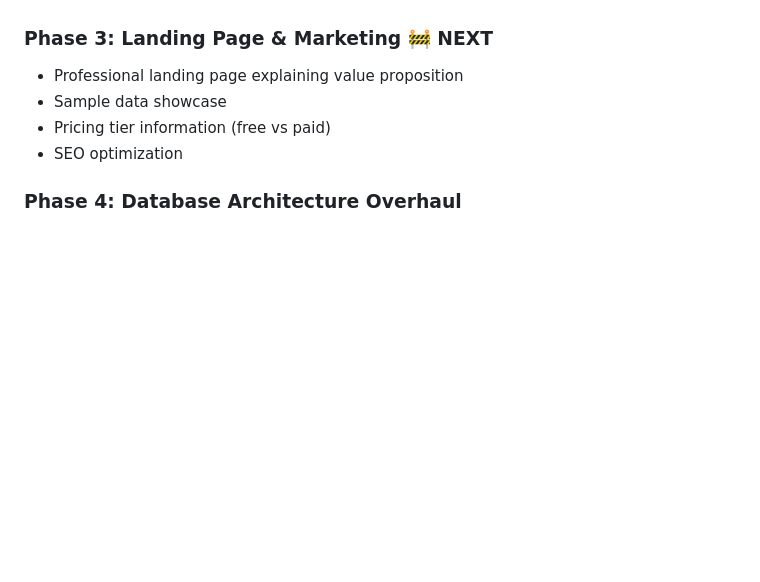
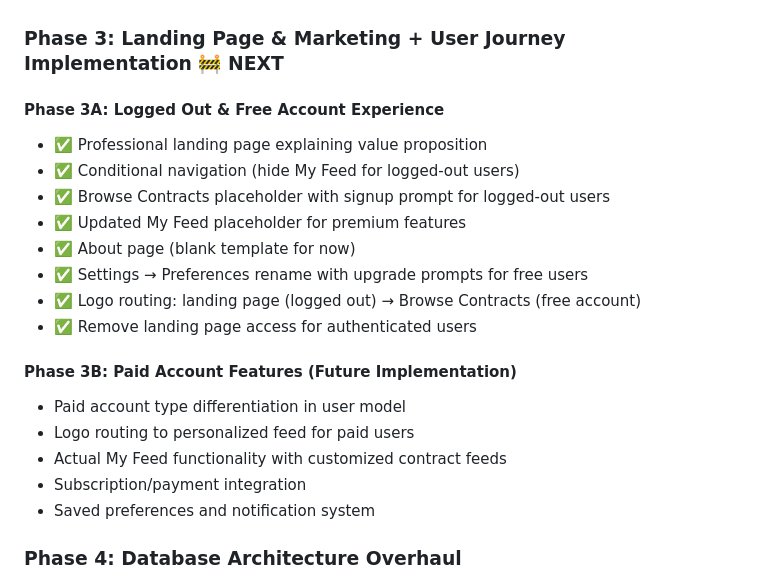
Before and after one commit to rongolan/contract-scraper, a Markdown page: CLAUDE.md, the part around the change. Drawn GitHub-style; blank space fills up the shorter version.

Commit message:
Update Phase 3 roadmap with MVP user journey implementation plan
- Split Phase 3 into 3A (Free Account Experience) and 3B (Paid Features)
- Document complete user journey: logged out → free account → paid account
- Phase 3A focuses on navigation, placeholders, preferences, and routing
- Phase 3B deferred for subscription/payment system implementation
- Clear implementation order matching business model progression

🤖 Generated with [Claude Code](https://claude.ai/code)

Co-Authored-By: Claude <noreply@anthropic.com>

```diff
--- a/CLAUDE.md
+++ b/CLAUDE.md
@@ -129,11 +129,24 @@ Based on strategic planning session July 29, 2025:
 - ✅ Admin user created: golansron@gmail.com
 - ✅ Password strength validation and secure hashing
 
-### **Phase 3: Landing Page & Marketing** 🚧 NEXT
-- Professional landing page explaining value proposition
-- Sample data showcase
-- Pricing tier information (free vs paid)
-- SEO optimization
+### **Phase 3: Landing Page & Marketing + User Journey Implementation** 🚧 NEXT
+
+#### **Phase 3A: Logged Out & Free Account Experience**
+- ✅ Professional landing page explaining value proposition
+- ✅ Conditional navigation (hide My Feed for logged-out users)
+- ✅ Browse Contracts placeholder with signup prompt for logged-out users
+- ✅ Updated My Feed placeholder for premium features
+- ✅ About page (blank template for now)
+- ✅ Settings → Preferences rename with upgrade prompts for free users
+- ✅ Logo routing: landing page (logged out) → Browse Contracts (free account)
+- ✅ Remove landing page access for authenticated users
+
+#### **Phase 3B: Paid Account Features** (Future Implementation)
+- Paid account type differentiation in user model
+- Logo routing to personalized feed for paid users
+- Actual My Feed functionality with customized contract feeds
+- Subscription/payment integration
+- Saved preferences and notification system
 
 ### **Phase 4: Database Architecture Overhaul**
 - Move from full table replacement to incremental updates
```
